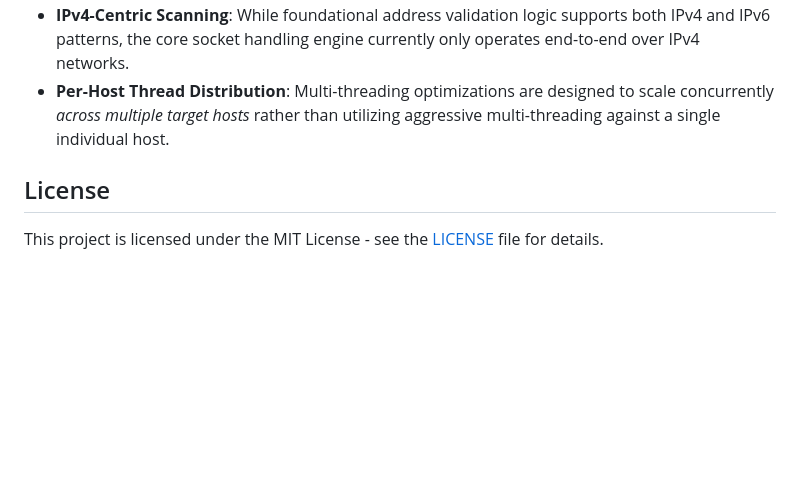
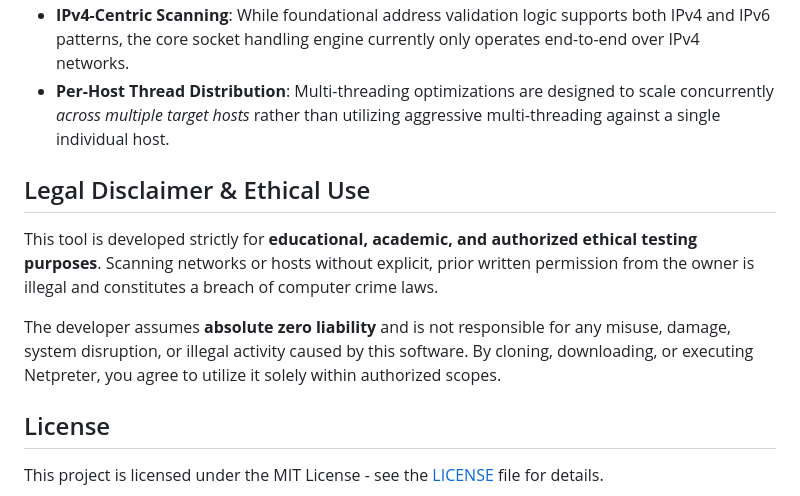
Before and after one commit to mohamedtechturf/Netpreter, a Markdown page: README.md, the part around the change. GitHub-like rendering; blank space fills up the shorter version.

Commit message:
Add legal disclaimer and ethical use section
Added a legal disclaimer emphasizing ethical use and liability.

```diff
--- a/README.md
+++ b/README.md
@@ -111,6 +111,12 @@ Netpreter/
 - **IPv4-Centric Scanning**: While foundational address validation logic supports both IPv4 and IPv6 patterns, the core socket handling engine currently only operates end-to-end over IPv4 networks.
 - **Per-Host Thread Distribution**: Multi-threading optimizations are designed to scale concurrently *across multiple target hosts* rather than utilizing aggressive multi-threading against a single individual host.
 
+## Legal Disclaimer & Ethical Use
+
+This tool is developed strictly for **educational, academic, and authorized ethical testing purposes**. Scanning networks or hosts without explicit, prior written permission from the owner is illegal and constitutes a breach of computer crime laws.
+
+The developer assumes **absolute zero liability** and is not responsible for any misuse, damage, system disruption, or illegal activity caused by this software. By cloning, downloading, or executing Netpreter, you agree to utilize it solely within authorized scopes.
+
 
 ## License
 
```
